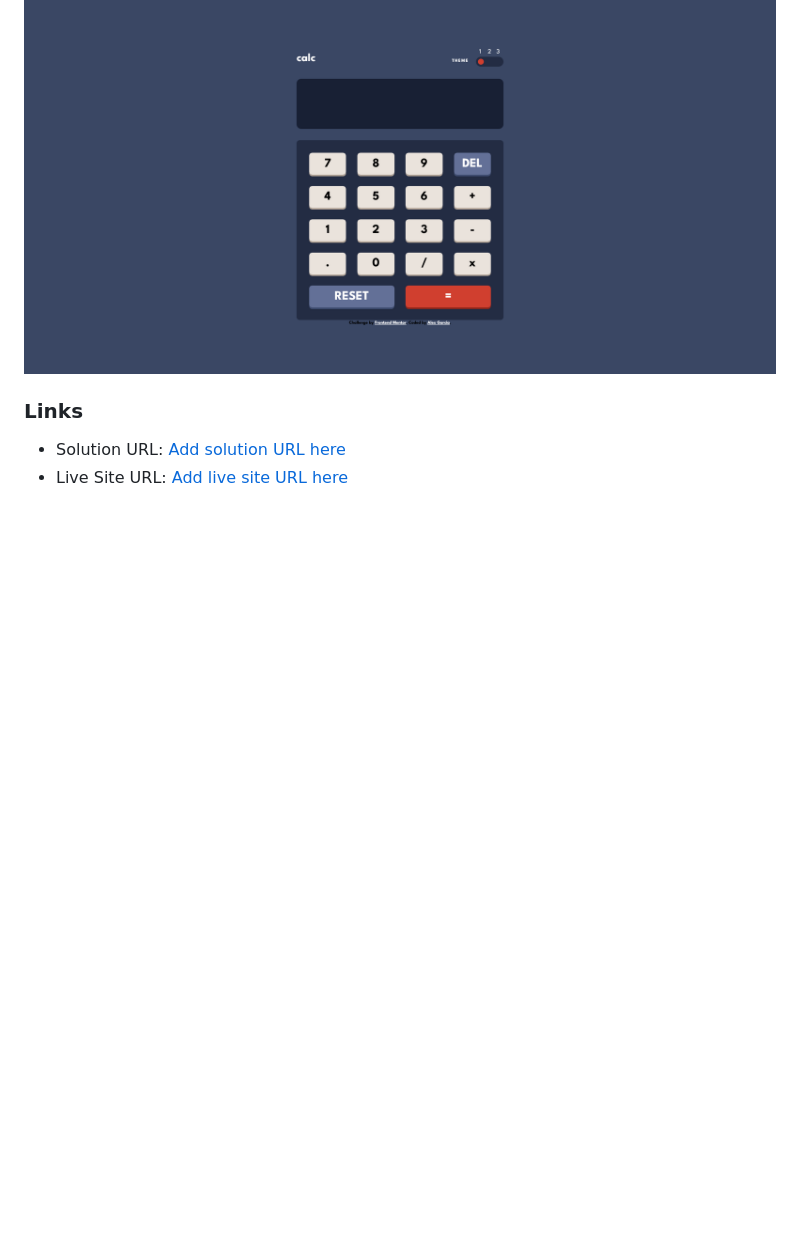
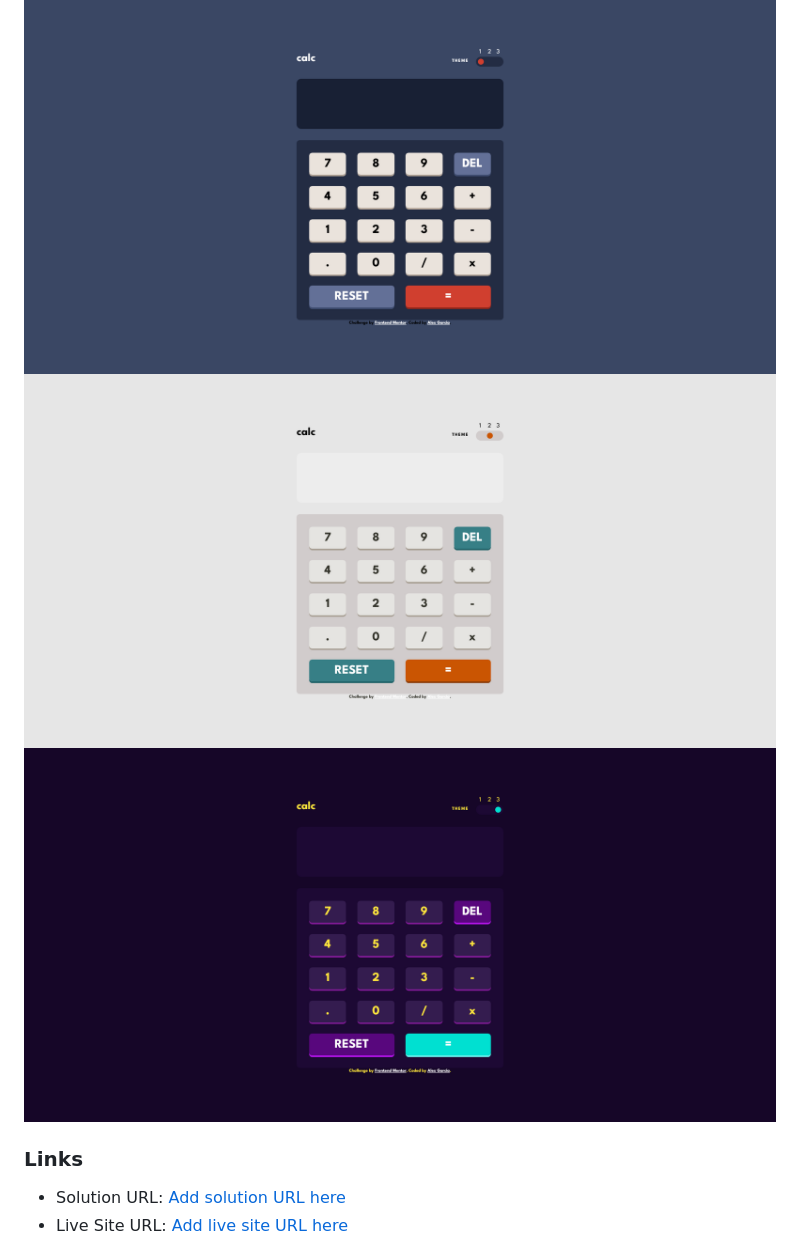
Before and after one commit to alexgcode/calculator-app, a Markdown page: README.md, the part around the change printed below. Rendered like a GitHub page; pictures changed too: screenshots/Screenshot2.png (added), screenshots/Screenshot3.png (added); blank space fills up the shorter version.

Commit message:
updating readme 3

```diff
--- a/README.md
+++ b/README.md
@@ -32,6 +32,9 @@ Users should be able to:
 ### Screenshot
 
 ![](./screenshots//Screenshot.png)
+![](./screenshots//Screenshot2.png)
+![](./screenshots//Screenshot3.png)
+
 
 ### Links
 
```
Also changed, not shown: other parts of README.md (+1 -1 lines).
